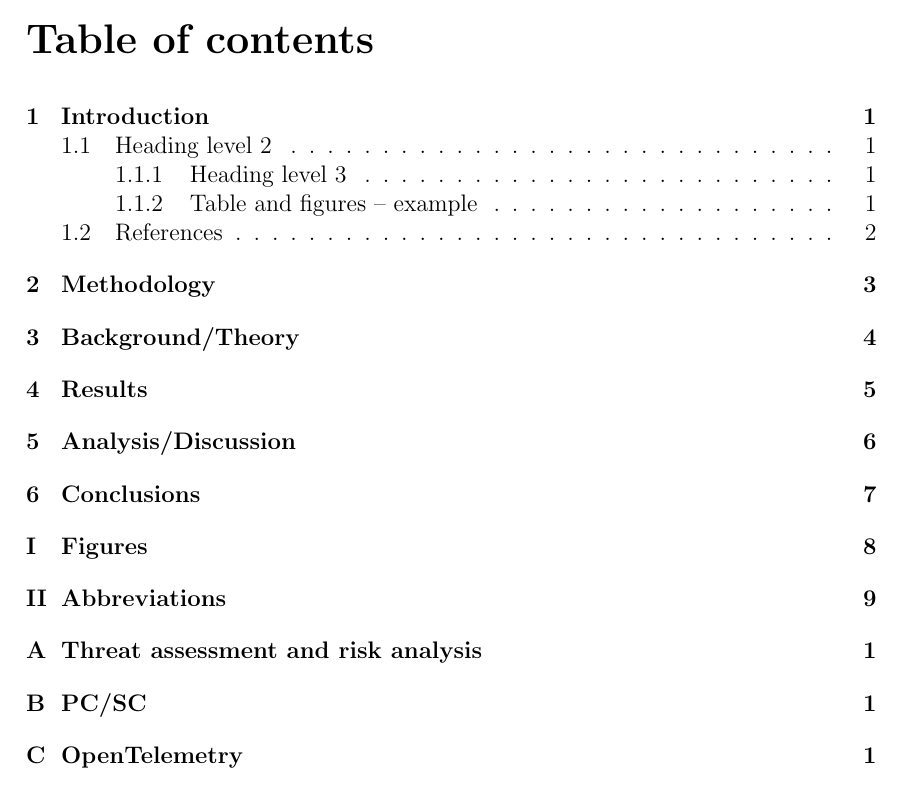
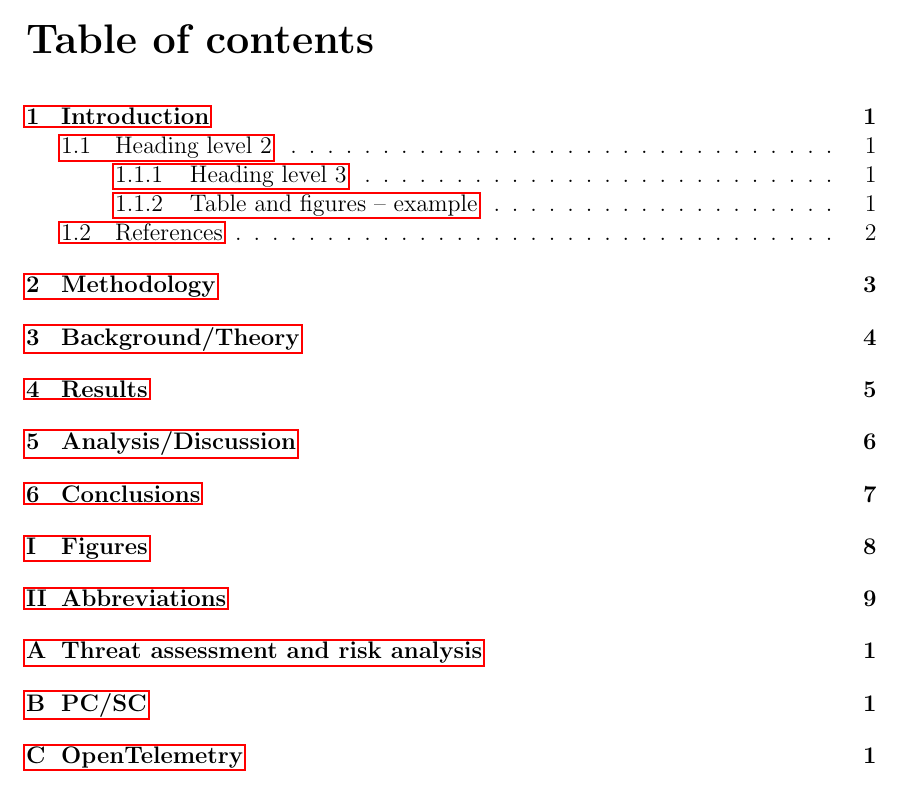
Before and after one commit to seffradev/ehd500, a LaTeX thesis (docs/main.tex): part of page 5 of 17, cut so that both start at the same text. Compiled offline with pdfLaTeX.

Commit message:
docs: Add hyperref and table coloring support

```diff
--- a/docs/main.tex
+++ b/docs/main.tex
@@ -13,7 +13,7 @@
 \usepackage{graphicx}
 \usepackage[natbib=true, style=numeric, sorting=none]{biblatex}
 \usepackage{fancyhdr}
-\usepackage[dvipsnames]{xcolor}
+\usepackage[dvipsnames, table]{xcolor}
 \usepackage{parskip}
 \usepackage{titlesec}
 \usepackage{csquotes}
@@ -22,6 +22,7 @@
 \usepackage[style=iso, en-GB]{datetime2}
 \usepackage{svg}
 \usepackage{titling}
+\usepackage{hyperref}
 
 \newcommand{\startappendix}[1]{
     \chapter{#1}
```
